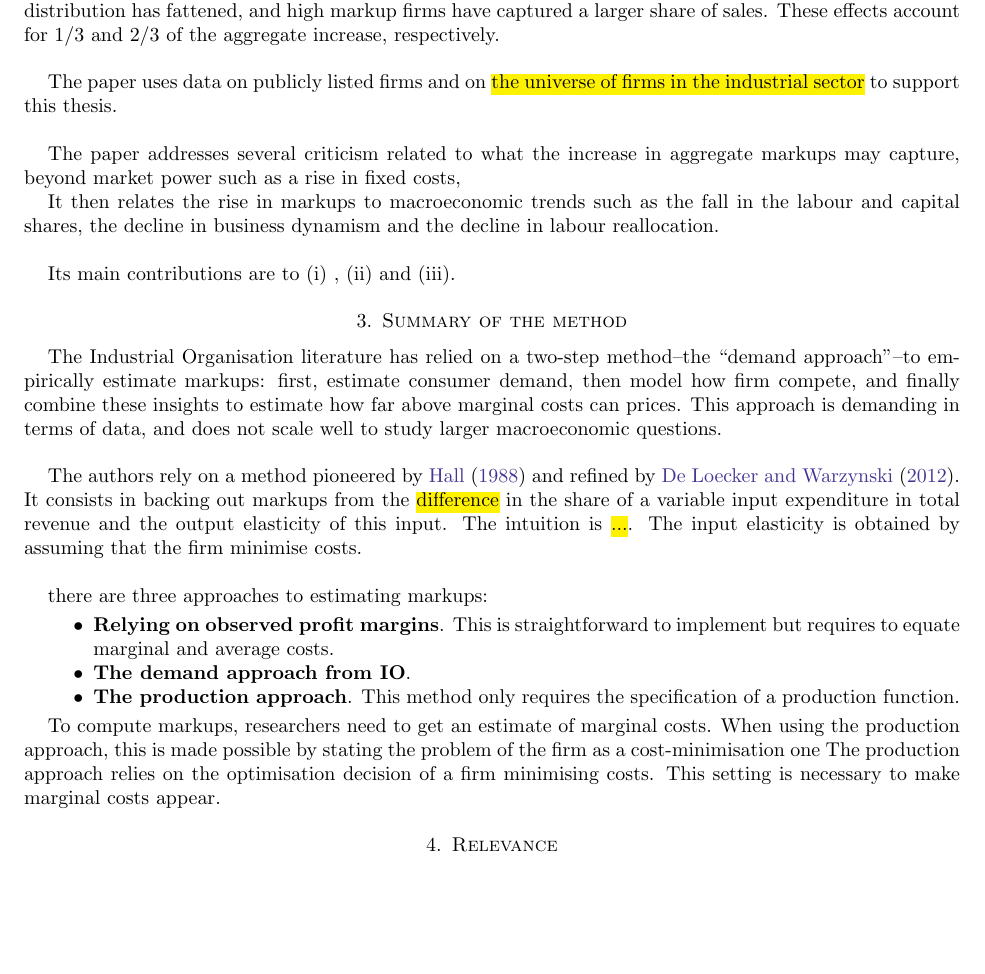
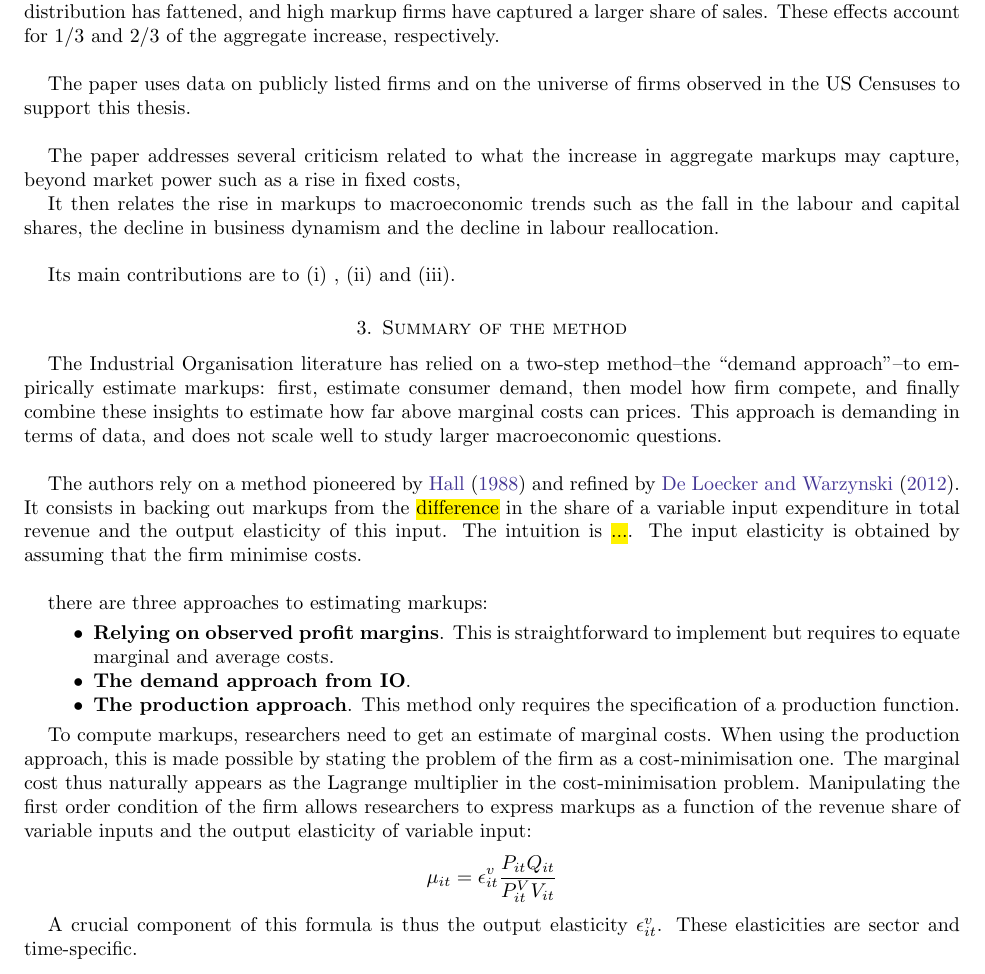
Before and after one commit to arnauddyevre/ec534_report, a LaTeX paper (main.tex): part of page 2 of 6, cut so that both start at the same text, the shorter picture padded with empty space. Compiled offline with pdfLaTeX.

Commit message:
Updates from Overleaf

```diff
--- a/main.tex
+++ b/main.tex
@@ -136,7 +136,7 @@ I am refereeing ``The rise of Market Power and Macroeconomic implications'' (Nov
 
 The paper is an ambitious empirical exercise attempting to document the rise in market power in the US. It uses a novel and microfounded estimation strategy to show that aggregate markups were stable at around a fifth of marginal cost from 1955 to 1980, but they increased to three fifth of marginal cost over 1980-2016. The overall rise in markups is driven by a combination o two effects: the upper tail of the markup distribution has fattened, and high markup firms have captured a larger share of sales. These effects account for 1/3 and 2/3 of the aggregate increase, respectively.\\
 
-The paper uses data on publicly listed firms and on \hl{the universe of firms in the industrial sector} to support this thesis.\\
+The paper uses data on publicly listed firms and on the universe of firms observed in the US Censuses to support this thesis.\\
 
 The paper addresses several criticism related to what the increase in aggregate markups may capture, beyond market power such as a rise in fixed costs,
 
@@ -157,7 +157,9 @@ there are three approaches to estimating markups:
     \item \textbf{The production approach}. This method only requires the specification of a production function.
 \end{itemize}
 
-To compute markups, researchers need to get an estimate of marginal costs. When using the production approach, this is made possible by stating the problem of the firm as a cost-minimisation one The production approach relies on the optimisation decision of a firm minimising costs. This setting is necessary to make marginal costs appear.
+To compute markups, researchers need to get an estimate of marginal costs. When using the production approach, this is made possible by stating the problem of the firm as a cost-minimisation one. The marginal cost thus naturally appears as the Lagrange multiplier in the cost-minimisation problem. Manipulating the first order condition of the firm allows researchers to express markups as a function of the revenue share of variable inputs and the output elasticity of variable input: $$\mu_{i t}=\epsilon_{i t}^v \frac{P_{i t} Q_{i t}}{P_{i t}^{V} V_{i t}}$$
+
+A crucial component of this formula is thus the output elasticity $\epsilon_{i t}^v$. These elasticities are sector and time-specific.\\
 
 \section{Relevance}
 
```
Also changed, not shown: main.tex (4 more changed lines).
